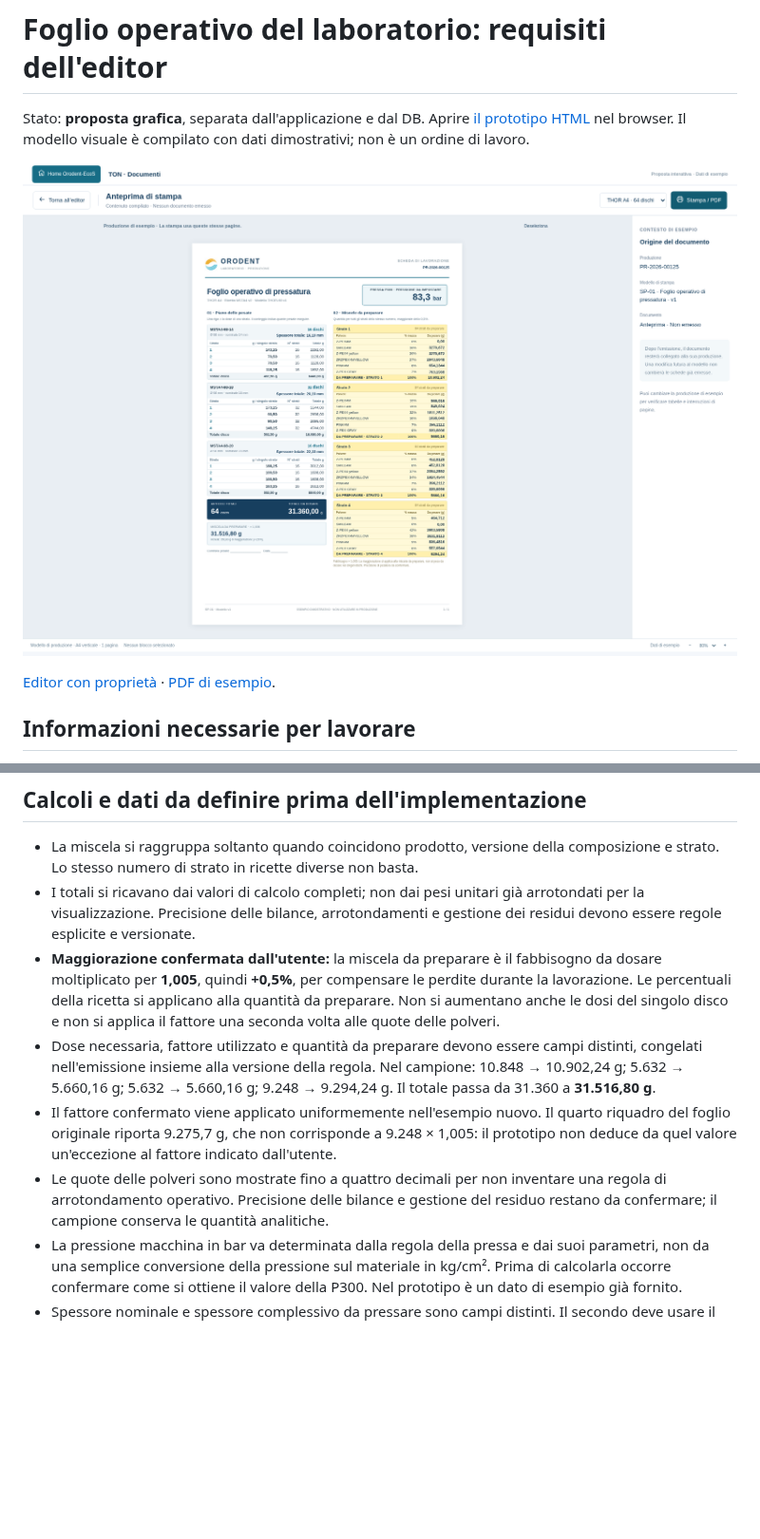
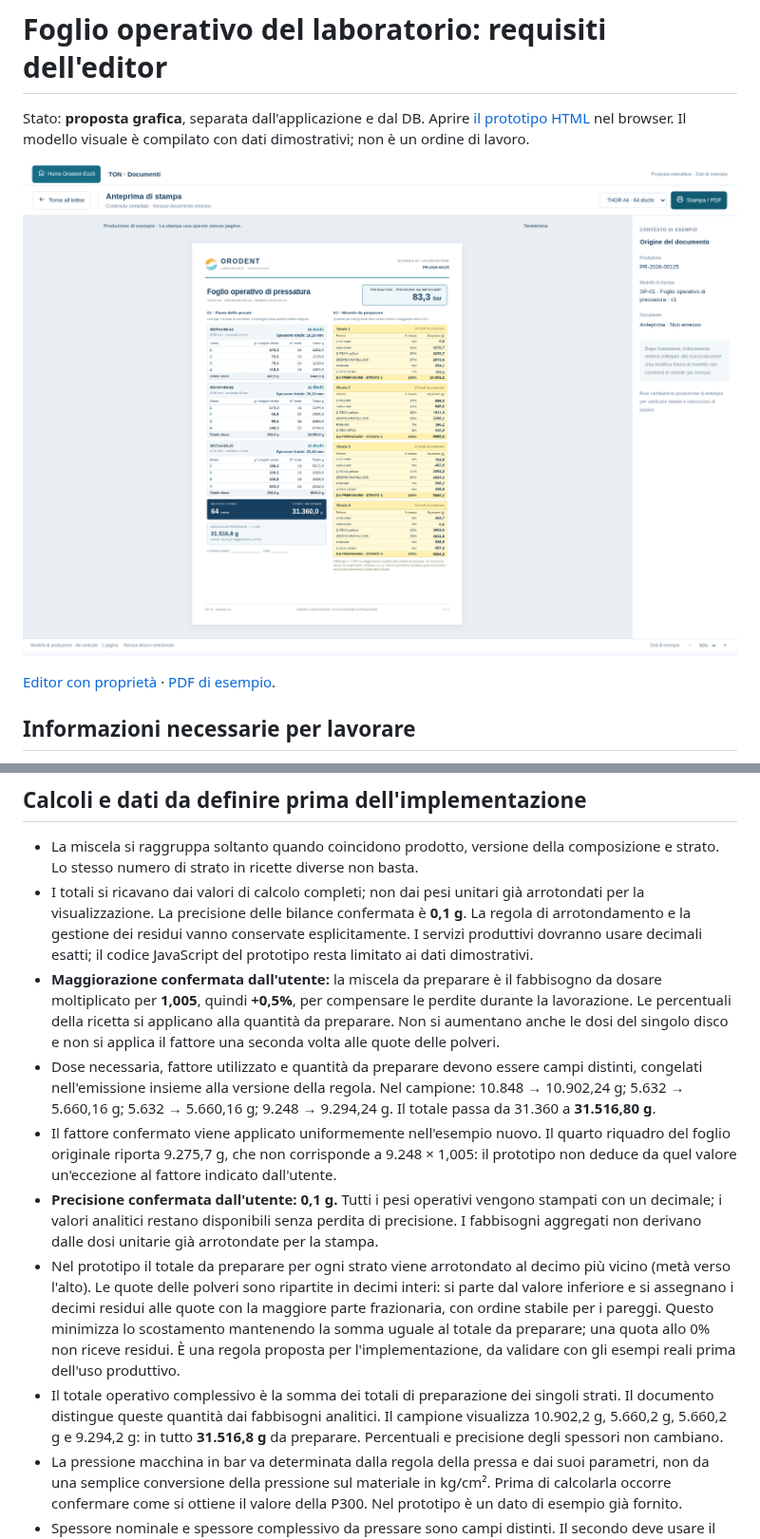
Before and after one commit to UniSgamb98/Orodent-EcoS, a Markdown page: docs/ton-documenti-laboratorio.md, 2 parts joined by grey strips. Shown at 95% size. GitHub-like rendering; pictures changed too: docs/mockups/ton-documenti-laboratorio-anteprima.png; blank space fills up the shorter version.

Commit message:
Reflect 0.1 gram weighing precision in laboratory document proposal

```diff
--- a/docs/ton-documenti-laboratorio.md
+++ b/docs/ton-documenti-laboratorio.md
@@ -56,8 +56,10 @@ a verificare la presenza e la leggibilità dei campi, non a validare il processo
 - La miscela si raggruppa soltanto quando coincidono prodotto, versione della
   composizione e strato. Lo stesso numero di strato in ricette diverse non basta.
 - I totali si ricavano dai valori di calcolo completi; non dai pesi unitari già
-  arrotondati per la visualizzazione. Precisione delle bilance, arrotondamenti
-  e gestione dei residui devono essere regole esplicite e versionate.
+  arrotondati per la visualizzazione. La precisione delle bilance confermata è
+  **0,1 g**. La regola di arrotondamento e la gestione dei residui vanno conservate
+  esplicitamente. I servizi produttivi dovranno usare decimali esatti; il codice
+  JavaScript del prototipo resta limitato ai dati dimostrativi.
 - **Maggiorazione confermata dall'utente:** la miscela da preparare è il fabbisogno
   da dosare moltiplicato per **1,005**, quindi **+0,5%**, per compensare le perdite
   durante la lavorazione. Le percentuali della ricetta si applicano alla quantità
@@ -70,9 +72,21 @@ a verificare la presenza e la leggibilità dei campi, non a validare il processo
 - Il fattore confermato viene applicato uniformemente nell'esempio nuovo. Il quarto
   riquadro del foglio originale riporta 9.275,7 g, che non corrisponde a 9.248 × 1,005:
   il prototipo non deduce da quel valore un'eccezione al fattore indicato dall'utente.
-- Le quote delle polveri sono mostrate fino a quattro decimali per non inventare
-  una regola di arrotondamento operativo. Precisione delle bilance e gestione del
-  residuo restano da confermare; il campione conserva le quantità analitiche.
+- **Precisione confermata dall'utente: 0,1 g.** Tutti i pesi operativi vengono
+  stampati con un decimale; i valori analitici restano disponibili senza perdita
+  di precisione. I fabbisogni aggregati non derivano dalle dosi unitarie già
+  arrotondate per la stampa.
+- Nel prototipo il totale da preparare per ogni strato viene arrotondato al decimo
+  più vicino (metà verso l'alto). Le quote delle polveri sono ripartite in decimi
+  interi: si parte dal valore inferiore e si assegnano i decimi residui alle quote
+  con la maggiore parte frazionaria, con ordine stabile per i pareggi. Questo
+  minimizza lo scostamento mantenendo la somma uguale al totale da preparare;
+  una quota allo 0% non riceve residui. È una regola proposta per l'implementazione,
+  da validare con gli esempi reali prima dell'uso produttivo.
+- Il totale operativo complessivo è la somma dei totali di preparazione dei singoli
+  strati. Il documento distingue queste quantità dai fabbisogni analitici. Il
+  campione visualizza 10.902,2 g, 5.660,2 g, 5.660,2 g e 9.294,2 g: in tutto
+  **31.516,8 g** da preparare. Percentuali e precisione degli spessori non cambiano.
 - La pressione macchina in bar va determinata dalla regola della pressa e dai
   suoi parametri, non da una semplice conversione della pressione sul materiale
   in kg/cm². Prima di calcolarla occorre confermare come si ottiene il valore
```
Also changed, not shown: docs/mockups/ton-documenti-laboratorio-editor.png, 2 other files.
